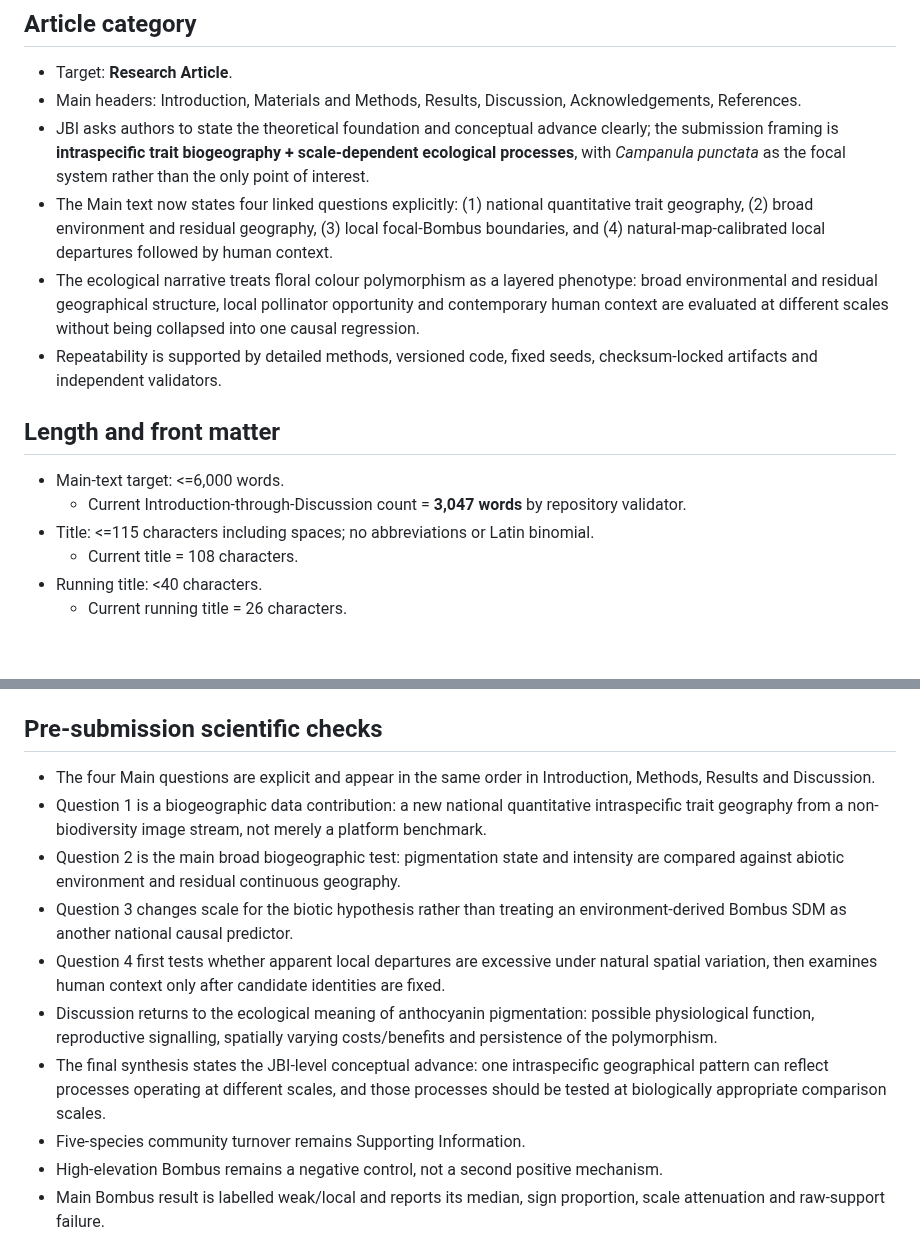
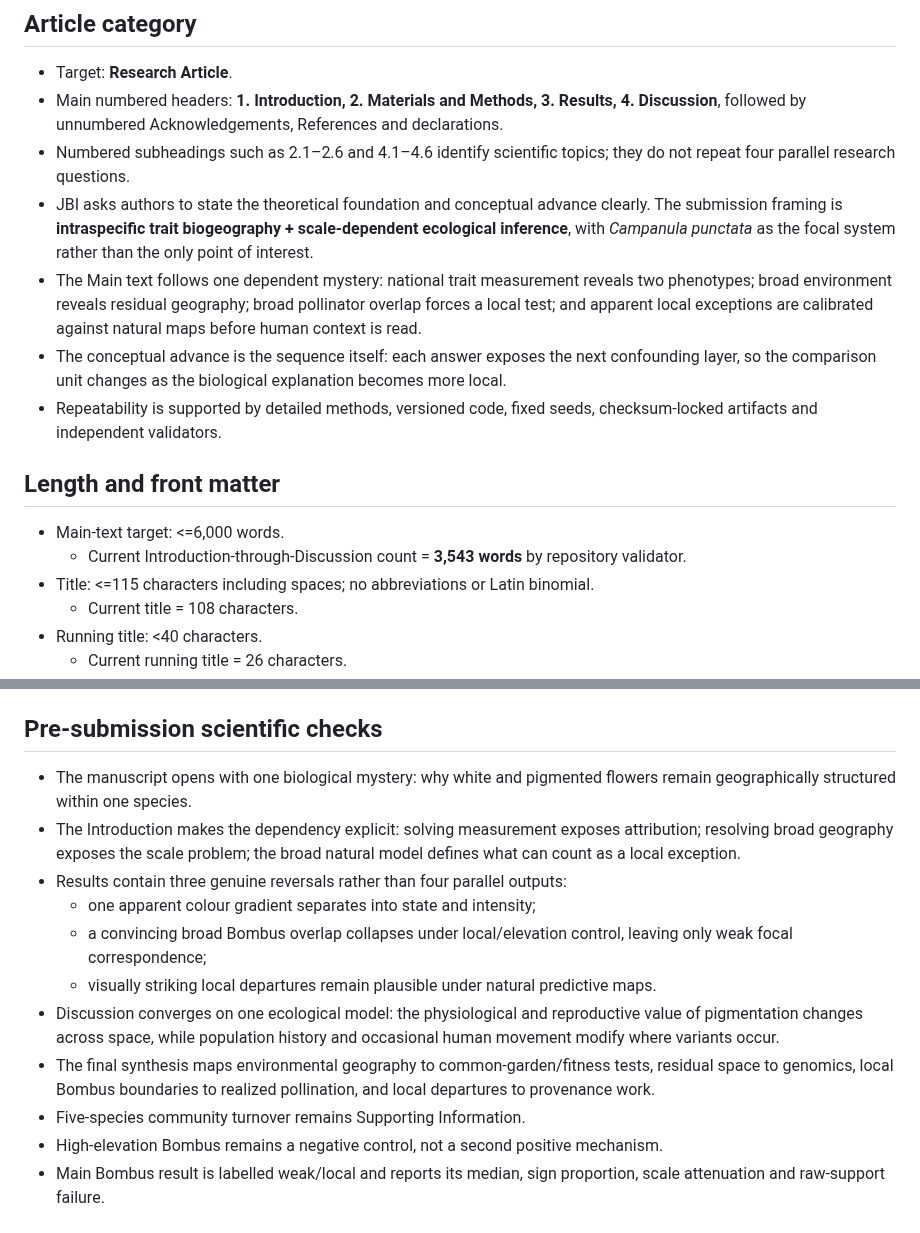
Before and after one commit to zuizui0223/hotarubukuro, a Markdown page: submission/jbi/JBI_submission_checklist.md, 2 parts joined by grey strips. Rendered like a GitHub page; blank space fills up the shorter version.

Commit message:
Align JBI checklist with mystery-driven numbered manuscript

```diff
--- a/submission/jbi/JBI_submission_checklist.md
+++ b/submission/jbi/JBI_submission_checklist.md
@@ -5,16 +5,17 @@ Checked against the current Wiley `Journal of Biogeography` Author Guidelines on
 ## Article category
 
 - Target: **Research Article**.
-- Main headers: Introduction, Materials and Methods, Results, Discussion, Acknowledgements, References.
-- JBI asks authors to state the theoretical foundation and conceptual advance clearly; the submission framing is **intraspecific trait biogeography + scale-dependent ecological processes**, with *Campanula punctata* as the focal system rather than the only point of interest.
-- The Main text now states four linked questions explicitly: (1) national quantitative trait geography, (2) broad environment and residual geography, (3) local focal-Bombus boundaries, and (4) natural-map-calibrated local departures followed by human context.
-- The ecological narrative treats floral colour polymorphism as a layered phenotype: broad environmental and residual geographical structure, local pollinator opportunity and contemporary human context are evaluated at different scales without being collapsed into one causal regression.
+- Main numbered headers: **1. Introduction, 2. Materials and Methods, 3. Results, 4. Discussion**, followed by unnumbered Acknowledgements, References and declarations.
+- Numbered subheadings such as 2.1–2.6 and 4.1–4.6 identify scientific topics; they do not repeat four parallel research questions.
+- JBI asks authors to state the theoretical foundation and conceptual advance clearly. The submission framing is **intraspecific trait biogeography + scale-dependent ecological inference**, with *Campanula punctata* as the focal system rather than the only point of interest.
+- The Main text follows one dependent mystery: national trait measurement reveals two phenotypes; broad environment reveals residual geography; broad pollinator overlap forces a local test; and apparent local exceptions are calibrated against natural maps before human context is read.
+- The conceptual advance is the sequence itself: each answer exposes the next confounding layer, so the comparison unit changes as the biological explanation becomes more local.
 - Repeatability is supported by detailed methods, versioned code, fixed seeds, checksum-locked artifacts and independent validators.
 
 ## Length and front matter
 
 - Main-text target: <=6,000 words.
-  - Current Introduction-through-Discussion count = **3,047 words** by repository validator.
+  - Current Introduction-through-Discussion count = **3,543 words** by repository validator.
 - Title: <=115 characters including spaces; no abbreviations or Latin binomial.
   - Current title = 108 characters.
 - Running title: <40 characters.
@@ -91,13 +92,14 @@ Checked against the current Wiley `Journal of Biogeography` Author Guidelines on
 
 ## Pre-submission scientific checks
 
-- The four Main questions are explicit and appear in the same order in Introduction, Methods, Results and Discussion.
-- Question 1 is a biogeographic data contribution: a new national quantitative intraspecific trait geography from a non-biodiversity image stream, not merely a platform benchmark.
-- Question 2 is the main broad biogeographic test: pigmentation state and intensity are compared against abiotic environment and residual continuous geography.
-- Question 3 changes scale for the biotic hypothesis rather than treating an environment-derived Bombus SDM as another national causal predictor.
-- Question 4 first tests whether apparent local departures are excessive under natural spatial variation, then examines human context only after candidate identities are fixed.
-- Discussion returns to the ecological meaning of anthocyanin pigmentation: possible physiological function, reproductive signalling, spatially varying costs/benefits and persistence of the polymorphism.
-- The final synthesis states the JBI-level conceptual advance: one intraspecific geographical pattern can reflect processes operating at different scales, and those processes should be tested at biologically appropriate comparison scales.
+- The manuscript opens with one biological mystery: why white and pigmented flowers remain geographically structured within one species.
+- The Introduction makes the dependency explicit: solving measurement exposes attribution; resolving broad geography exposes the scale problem; the broad natural model defines what can count as a local exception.
+- Results contain three genuine reversals rather than four parallel outputs:
+  - one apparent colour gradient separates into state and intensity;
+  - a convincing broad Bombus overlap collapses under local/elevation control, leaving only weak focal correspondence;
+  - visually striking local departures remain plausible under natural predictive maps.
+- Discussion converges on one ecological model: the physiological and reproductive value of pigmentation changes across space, while population history and occasional human movement modify where variants occur.
+- The final synthesis maps environmental geography to common-garden/fitness tests, residual space to genomics, local Bombus boundaries to realized pollination, and local departures to provenance work.
 - Five-species community turnover remains Supporting Information.
 - High-elevation Bombus remains a negative control, not a second positive mechanism.
 - Main Bombus result is labelled weak/local and reports its median, sign proportion, scale attenuation and raw-support failure.
```
